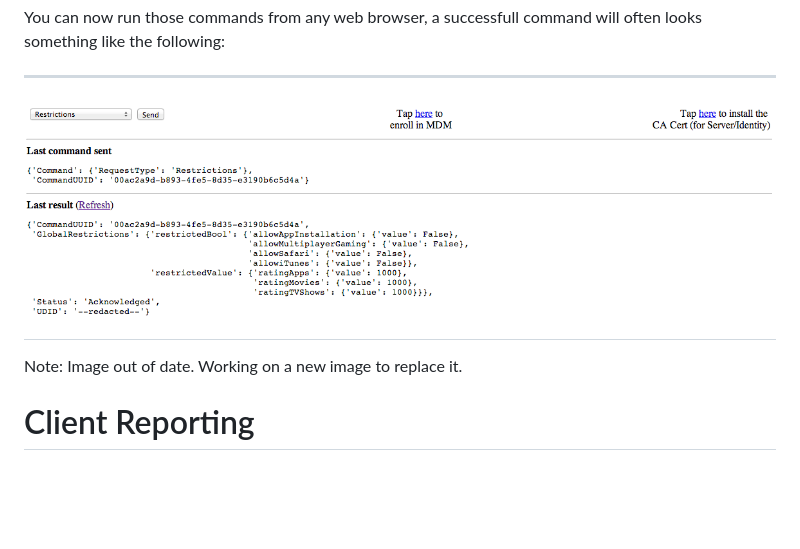
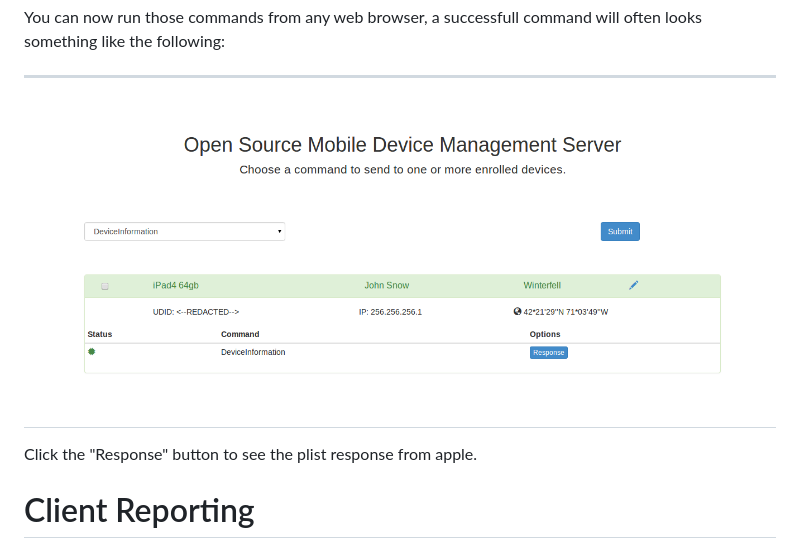
Before and after one commit to intrepidusgroup/imdmtools, a Markdown page: README.md, the part around the change. Rendered like a GitHub page; pictures changed too: images/commandSuccess.png; blank space fills up the shorter version.

Commit message:
Updates README with new command successful image

```diff
--- a/README.md
+++ b/README.md
@@ -134,7 +134,9 @@ You can now run those commands from any web browser, a successfull command will
 ---
 ![Command Success](images/commandSuccess.png)
 ---
-Note: Image out of date.  Working on a new image to replace it.
+
+Click the "Response" button to see the plist response from apple.
+
 
 # Client Reporting
 
```
